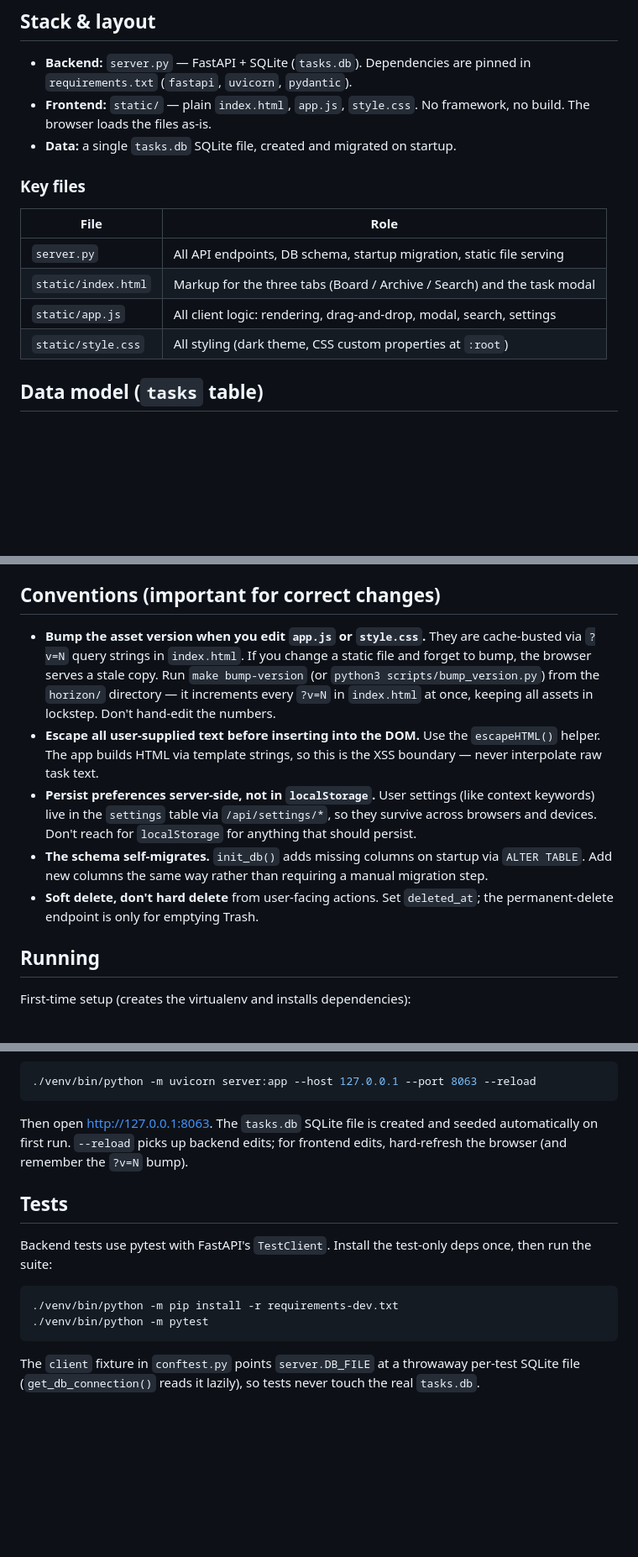
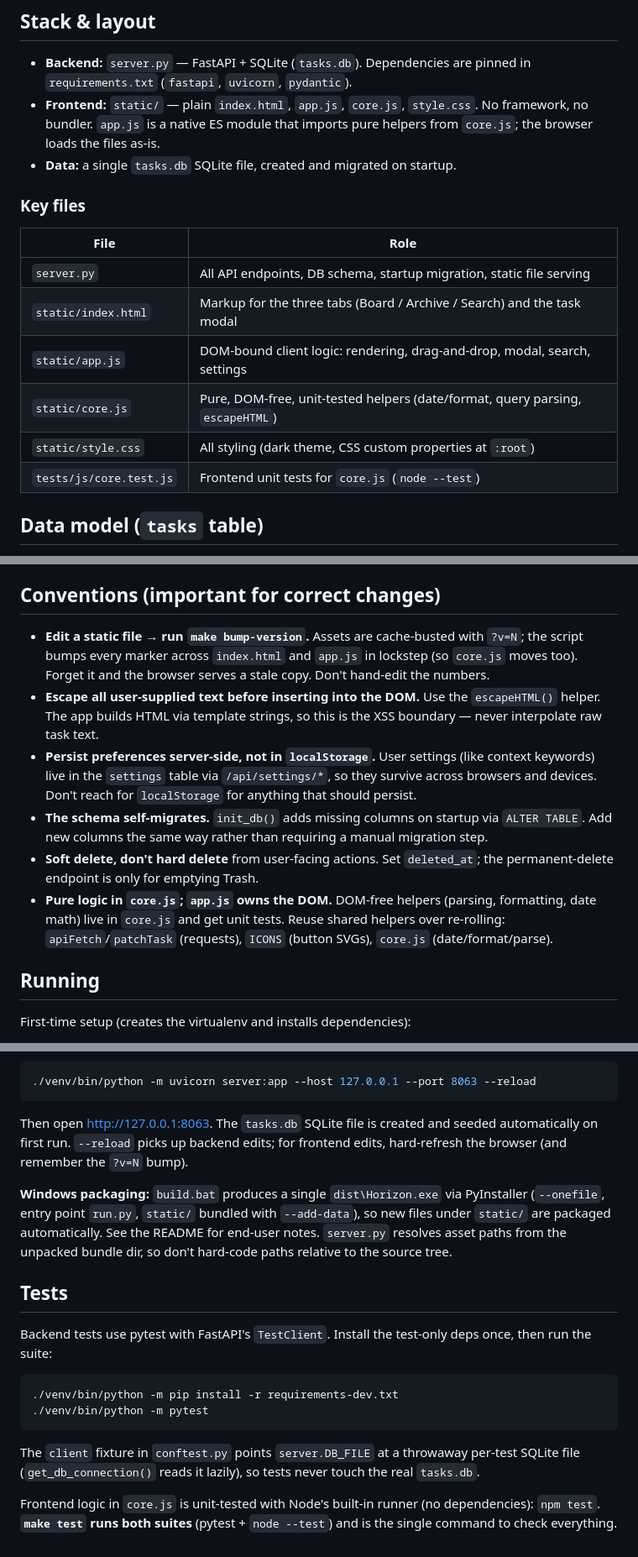
Before and after one commit to dnswlt/horizon, a Markdown page: AGENTS.md, 3 parts joined by grey strips. Shown at 84% size. GitHub-like rendering; blank space fills up the shorter version.

```diff
--- a/AGENTS.md
+++ b/AGENTS.md
@@ -32,8 +36,9 @@ like Jira and Trello tiring to use.
 
 - **Backend:** `server.py` — FastAPI + SQLite (`tasks.db`). Dependencies are
   pinned in `requirements.txt` (`fastapi`, `uvicorn`, `pydantic`).
-- **Frontend:** `static/` — plain `index.html`, `app.js`, `style.css`. No
-  framework, no build. The browser loads the files as-is.
+- **Frontend:** `static/` — plain `index.html`, `app.js`, `core.js`,
+  `style.css`. No framework, no bundler. `app.js` is a native ES module that
+  imports pure helpers from `core.js`; the browser loads the files as-is.
 - **Data:** a single `tasks.db` SQLite file, created and migrated on startup.
 
 ### Key files
@@ -42,8 +47,10 @@ like Jira and Trello tiring to use.
 |------|------|
 | `server.py` | All API endpoints, DB schema, startup migration, static file serving |
 | `static/index.html` | Markup for the three tabs (Board / Archive / Search) and the task modal |
-| `static/app.js` | All client logic: rendering, drag-and-drop, modal, search, settings |
+| `static/app.js` | DOM-bound client logic: rendering, drag-and-drop, modal, search, settings |
+| `static/core.js` | Pure, DOM-free, unit-tested helpers (date/format, query parsing, `escapeHTML`) |
 | `static/style.css` | All styling (dark theme, CSS custom properties at `:root`) |
+| `tests/js/core.test.js` | Frontend unit tests for `core.js` (`node --test`) |
 
 ## Data model (`tasks` table)
 
@@ -62,12 +69,10 @@ strings. The `contexts` entry maps each palette color to a context keyword
 
 ## Conventions (important for correct changes)
 
-- **Bump the asset version when you edit `app.js` or `style.css`.** They are
-  cache-busted via `?v=N` query strings in `index.html`. If you change a static
-  file and forget to bump, the browser serves a stale copy. Run `make
-  bump-version` (or `python3 scripts/bump_version.py`) from the `horizon/`
-  directory — it increments every `?v=N` in `index.html` at once, keeping all
-  assets in lockstep. Don't hand-edit the numbers.
+- **Edit a static file → run `make bump-version`.** Assets are cache-busted
+  with `?v=N`; the script bumps every marker across `index.html` and `app.js`
+  in lockstep (so `core.js` moves too). Forget it and the browser serves a
+  stale copy. Don't hand-edit the numbers.
 - **Escape all user-supplied text before inserting into the DOM.** Use the
   `escapeHTML()` helper. The app builds HTML via template strings, so this is
   the XSS boundary — never interpolate raw task text.
@@ -80,6 +85,10 @@ strings. The `contexts` entry maps each palette color to a context keyword
   migration step.
 - **Soft delete, don't hard delete** from user-facing actions. Set `deleted_at`;
   the permanent-delete endpoint is only for emptying Trash.
+- **Pure logic in `core.js`; `app.js` owns the DOM.** DOM-free helpers
+  (parsing, formatting, date math) live in `core.js` and get unit tests. Reuse
+  shared helpers over re-rolling: `apiFetch`/`patchTask` (requests), `ICONS`
+  (button SVGs), `core.js` (date/format/parse).
 
 ## Running
 
@@ -100,6 +109,12 @@ Then open <http://127.0.0.1:8063>. The `tasks.db` SQLite file is created and
 seeded automatically on first run. `--reload` picks up backend edits; for
 frontend edits, hard-refresh the browser (and remember the `?v=N` bump).
 
+**Windows packaging:** `build.bat` produces a single `dist\Horizon.exe` via
+PyInstaller (`--onefile`, entry point `run.py`, `static/` bundled with
+`--add-data`), so new files under `static/` are packaged automatically. See the
+README for end-user notes. `server.py` resolves asset paths from the unpacked
+bundle dir, so don't hard-code paths relative to the source tree.
+
 ## Tests
 
 Backend tests use pytest with FastAPI's `TestClient`. Install the test-only
@@ -113,3 +128,7 @@ deps once, then run the suite:
 The `client` fixture in `conftest.py` points `server.DB_FILE` at a throwaway
 per-test SQLite file (`get_db_connection()` reads it lazily), so tests never
 touch the real `tasks.db`.
+
+Frontend logic in `core.js` is unit-tested with Node's built-in runner (no
+dependencies): `npm test`. **`make test` runs both suites** (pytest + `node
+--test`) and is the single command to check everything.
```
Also changed, not shown: other parts of AGENTS.md (+4 -0 lines).
